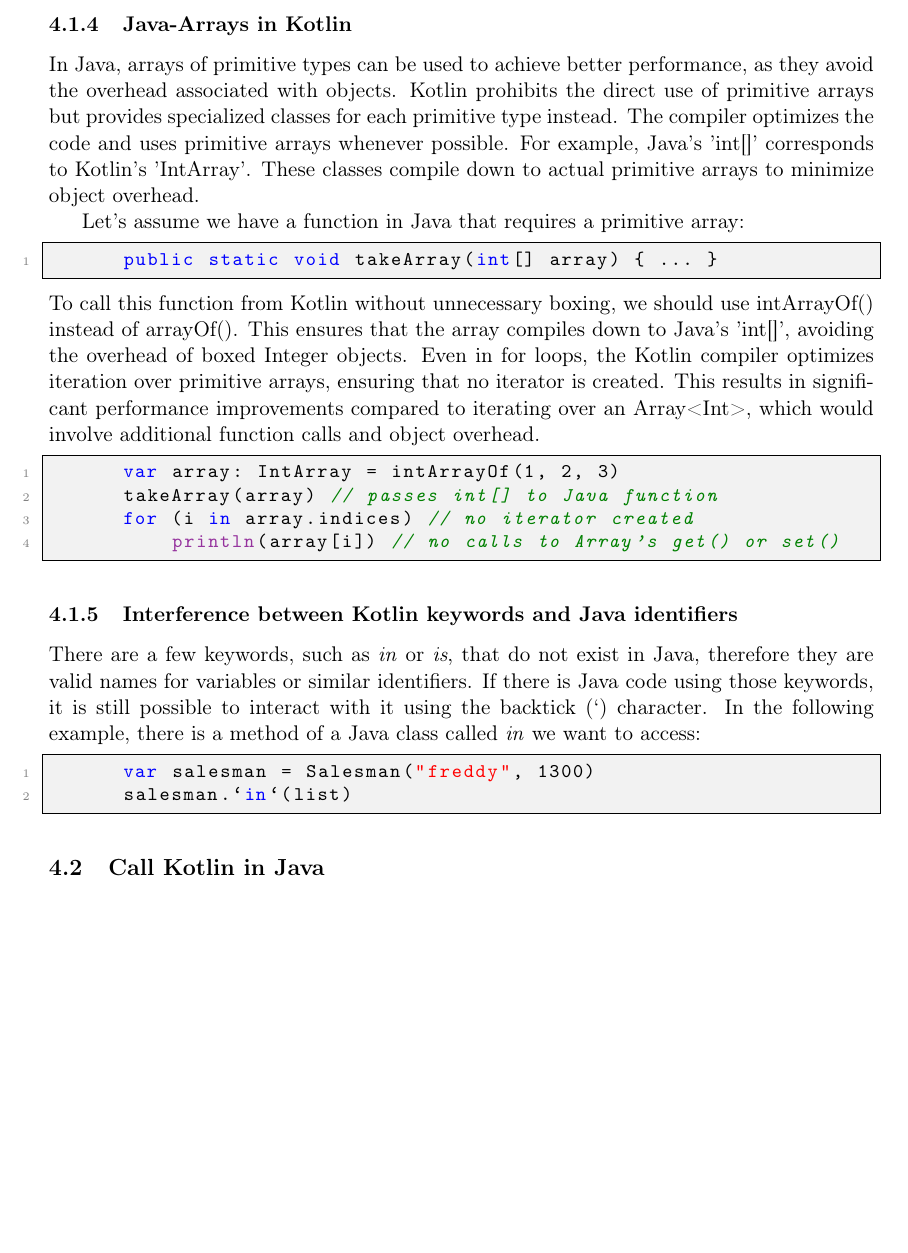
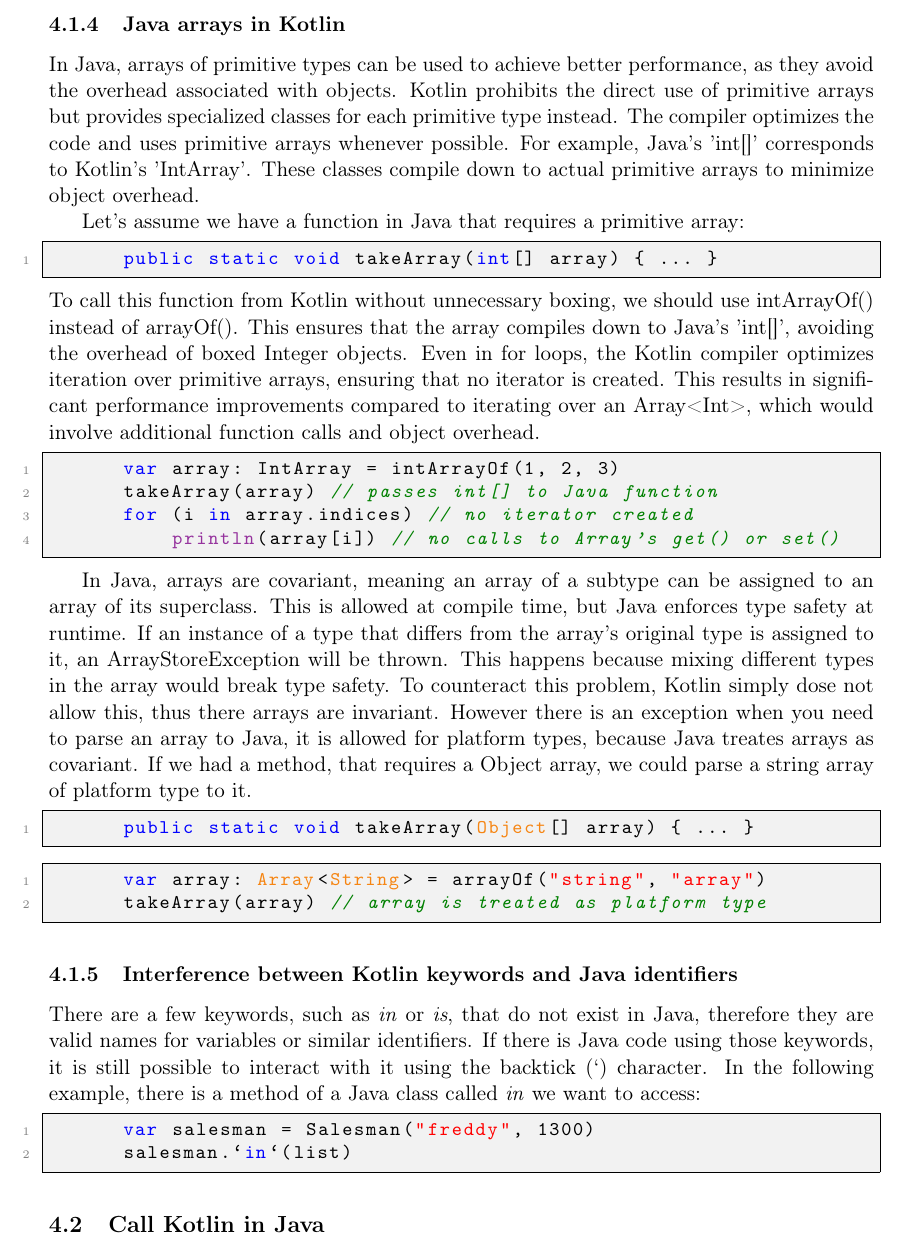
Before and after one commit to FinnPL/Introduction-to-Kotlin, a LaTeX paper (Introduction-to-Kotlin.tex): part of page 11 of 15, cut so that both start at the same text, the shorter picture padded with empty space. Compiled offline with pdfLaTeX.

Commit message:
Arrays in Java / Kotlin

```diff
--- a/Introduction-to-Kotlin.tex
+++ b/Introduction-to-Kotlin.tex
@@ -334,7 +334,7 @@ fun printSalesPerson() {
       val str: String = Salesman.getString() // non-nullable type
     \end{lstlisting}
 
-  \subsubsection{Java-Arrays in Kotlin}
+  \subsubsection{Java arrays in Kotlin}
     In Java, arrays of primitive types can be used to achieve better performance, as they avoid the overhead associated with objects. Kotlin prohibits the direct use of primitive arrays but provides specialized classes for each primitive type instead. The compiler optimizes the code and uses primitive arrays whenever possible. For example, Java's 'int[]' corresponds to Kotlin's 'IntArray'. These classes compile down to actual primitive arrays to minimize object overhead.
 
     Let's assume we have a function in Java that requires a primitive array:
@@ -349,7 +349,14 @@ fun printSalesPerson() {
           println(array[i]) // no calls to Array's get() or set()
     \end{lstlisting}
 
-    % In Java, arrays are covariant, meaning an array of a subtype can be assigned to an array of its superclass. This is allowed at compile time, but Java enforces type safety at runtime. If an instance of a type that differs from the array's original type is assigned to it, an ArrayStoreException will be thrown. This happens because mixing different types in the array would break type safety. To counteract this problem, Kotlin simply dose not allow this, thus there arrays are invariant. -- to much for introduction?
+    In Java, arrays are covariant, meaning an array of a subtype can be assigned to an array of its superclass. This is allowed at compile time, but Java enforces type safety at runtime. If an instance of a type that differs from the array's original type is assigned to it, an ArrayStoreException will be thrown. This happens because mixing different types in the array would break type safety. To counteract this problem, Kotlin simply dose not allow this, thus there arrays are invariant. However there is an exception when you need to parse an array to Java, it is allowed for platform types, because Java treates arrays as covariant. If we had a method, that requires a Object array, we could parse a string array of platform type to it.
+    \begin{lstlisting}[language=Java]
+      public static void takeArray(Object[] array) { ... }
+    \end{lstlisting}
+    \begin{lstlisting}[language=Kotlin]
+      var array: Array<String> = arrayOf("string", "array")
+      takeArray(array) // array is treated as platform type
+    \end{lstlisting}
 
   \subsubsection{Interference between Kotlin keywords and Java identifiers}
     There are a few keywords, such as \textit{in} or \textit{is}, that do not exist in Java, therefore they are valid names for variables or similar identifiers. If there is Java code using those keywords, it is still possible to interact with it using the backtick (`) character. In the following example, there is a method of a Java class called \textit{in} we want to access:
```
Also changed, not shown: Introduction-to-Kotlin.tex (10 more changed lines).
